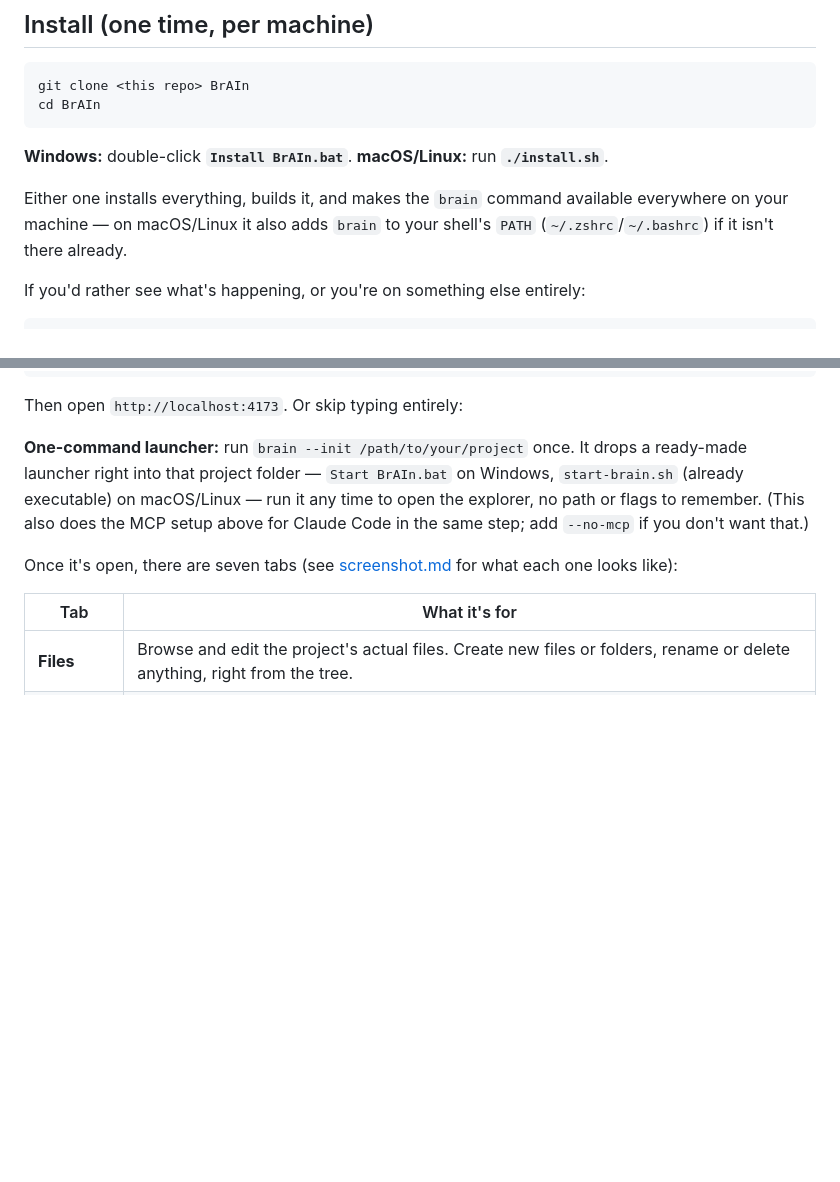
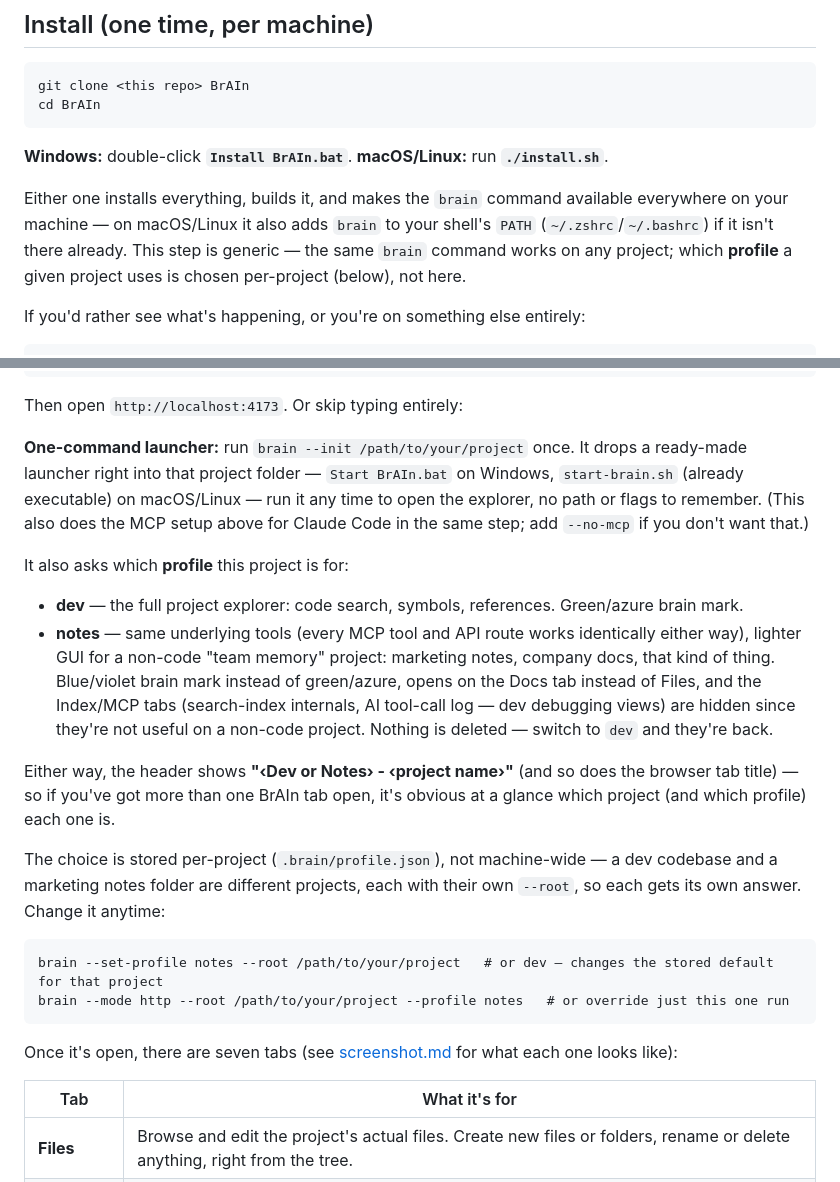
Before and after one commit to Zarrilli-Antonio/BrAIn, a Markdown page: README.md, 2 parts joined by grey strips. Drawn GitHub-style; blank space fills up the shorter version.

Commit message:
Added Notes Version

````diff
--- a/README.md
+++ b/README.md
@@ -24,7 +24,7 @@ cd BrAIn
 **Windows:** double-click **`Install BrAIn.bat`**.
 **macOS/Linux:** run **`./install.sh`**.
 
-Either one installs everything, builds it, and makes the `brain` command available everywhere on your machine — on macOS/Linux it also adds `brain` to your shell's `PATH` (`~/.zshrc`/`~/.bashrc`) if it isn't there already.
+Either one installs everything, builds it, and makes the `brain` command available everywhere on your machine — on macOS/Linux it also adds `brain` to your shell's `PATH` (`~/.zshrc`/`~/.bashrc`) if it isn't there already. This step is generic — the same `brain` command works on any project; which **profile** a given project uses is chosen per-project (below), not here.
 
 If you'd rather see what's happening, or you're on something else entirely:
 
@@ -87,6 +87,20 @@ Then open `http://localhost:4173`. Or skip typing entirely:
 
 **One-command launcher:** run `brain --init /path/to/your/project` once. It drops a ready-made launcher right into that project folder — `Start BrAIn.bat` on Windows, `start-brain.sh` (already executable) on macOS/Linux — run it any time to open the explorer, no path or flags to remember. (This also does the MCP setup above for Claude Code in the same step; add `--no-mcp` if you don't want that.)
 
+It also asks which **profile** this project is for:
+
+- **dev** — the full project explorer: code search, symbols, references. Green/azure brain mark.
+- **notes** — same underlying tools (every MCP tool and API route works identically either way), lighter GUI for a non-code "team memory" project: marketing notes, company docs, that kind of thing. Blue/violet brain mark instead of green/azure, opens on the Docs tab instead of Files, and the Index/MCP tabs (search-index internals, AI tool-call log — dev debugging views) are hidden since they're not useful on a non-code project. Nothing is deleted — switch to `dev` and they're back.
+
+Either way, the header shows **"‹Dev or Notes› - ‹project name›"** (and so does the browser tab title) — so if you've got more than one BrAIn tab open, it's obvious at a glance which project (and which profile) each one is.
+
+The choice is stored per-project (`.brain/profile.json`), not machine-wide — a dev codebase and a marketing notes folder are different projects, each with their own `--root`, so each gets its own answer. Change it anytime:
+
+```
+brain --set-profile notes --root /path/to/your/project   # or dev — changes the stored default for that project
+brain --mode http --root /path/to/your/project --profile notes   # or override just this one run
+```
+
 Once it's open, there are seven tabs (see [screenshot.md](screenshot.md) for what each one looks like):
 
 | Tab | What it's for |
````
Also changed, not shown: screenshot.md (+13 -3 lines), screenshots/profile-dev.png (added), screenshots/profile-notes.png (added), 11 other files.
